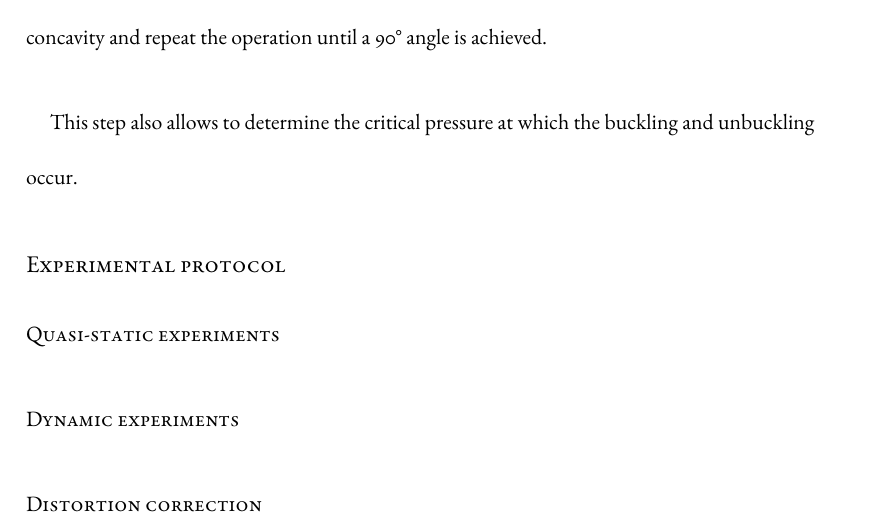
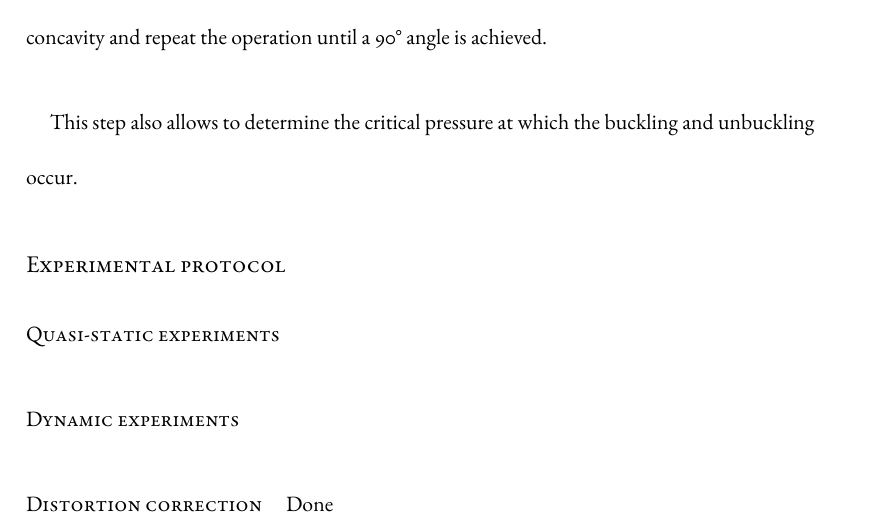
Before and after one commit to mugenop/Thesis, a LaTeX thesis (dissertation.tex, which reads chapters/chapter1.tex): part of page 26 of 32, cut so that both start at the same text. Compiled offline with XeLaTeX.

Commit message:
test
test

```diff
--- a/chapters/chapter1.tex
+++ b/chapters/chapter1.tex
@@ -277,3 +277,4 @@ This step also allows to determine the critical pressure at which the buckling a
 \paragraph{Quasi-static experiments}
 \paragraph{Dynamic experiments}
 \paragraph{Distortion correction}
+Done
```
